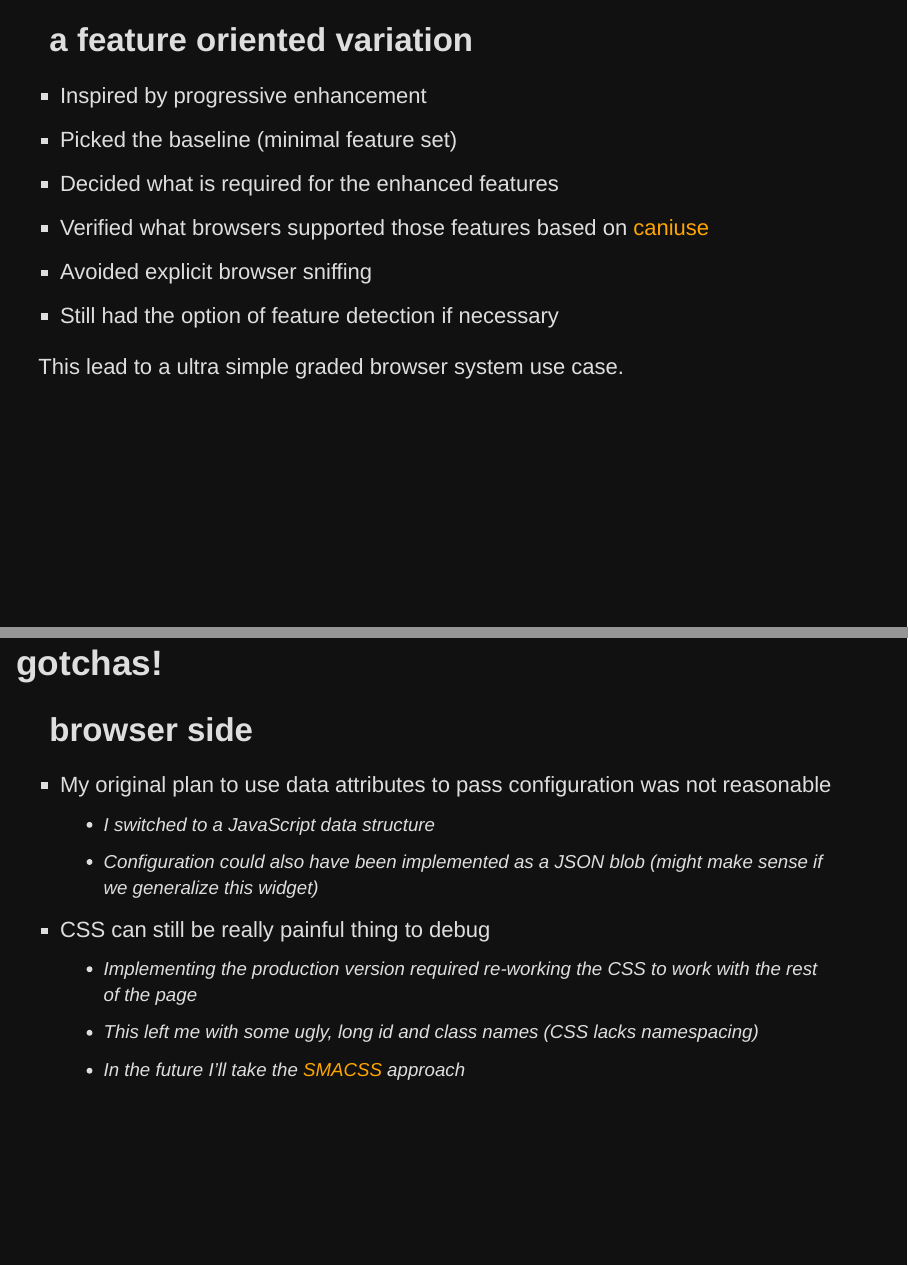
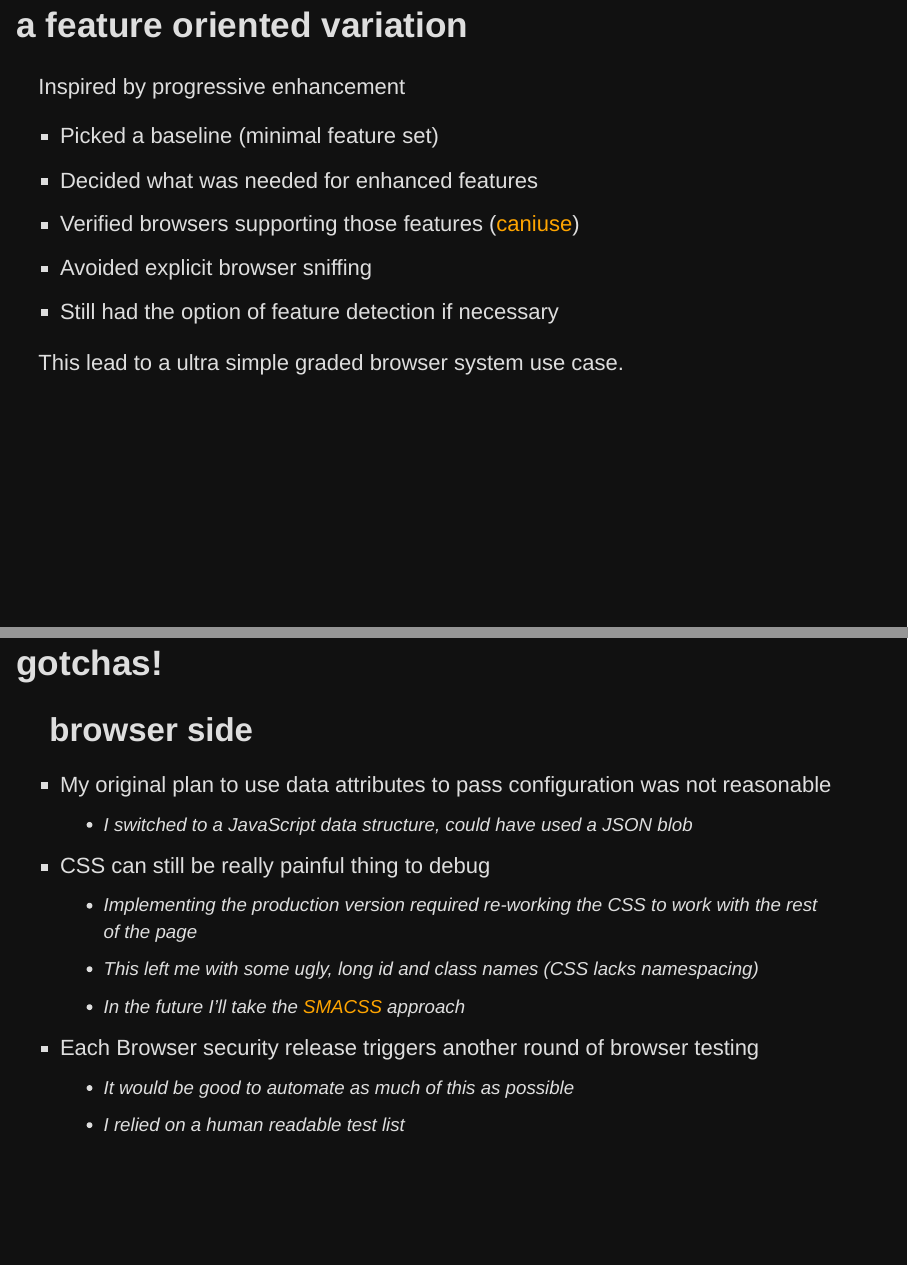
Before and after one commit to caltechlibrary/unified-search-box, an R Markdown document (presentation.Rmd): pages 10 and 15 of 22 before the commit and pages 10 and 15 of 21 after it, joined at a grey line. Rendered offline with R 4.5, knitr and Pandoc, with nearby package versions.

Commit message:
presentation revisions

```diff
--- a/presentation.Rmd
+++ b/presentation.Rmd
@@ -104,12 +104,13 @@
 
 ---
 
-## A feature oriented variation
+# a feature oriented variation
 
-+ Inspired by progressive enhancement
-+ Picked the baseline (minimal feature set)
-+ Decided what is required for the enhanced features
-+ Verified what browsers supported those features based on [caniuse](http://caniuse.com)
+Inspired by progressive enhancement
+
++ Picked a baseline (minimal feature set)
++ Decided what was needed for enhanced features
++ Verified browsers supporting those features ([caniuse](http://caniuse.com))
 + Avoided explicit browser sniffing
 + Still had the option of feature detection if necessary
 
@@ -175,13 +176,8 @@
 ## Browser side
 
 + My original plan to use data attributes to pass configuration was not reasonable
-    + I switched to a JavaScript data structure
-    + Configuration could also have been implemented as a JSON blob (might make sense if we generalize this widget)
+    + I switched to a JavaScript data structure, could have used a JSON blob
 + CSS can still be really painful thing to debug
     + Implementing the production version required re-working the CSS to work with the rest of the page
     + This left me with some ugly, long id and class names (CSS lacks namespacing)
     + In the future I'll take the [SMACSS](https://smacss.com/) approach
-
----
-
-# GOTCHAS!
```
Also changed, not shown: presentation.html, presentation.Rmd (8 more changed lines).
